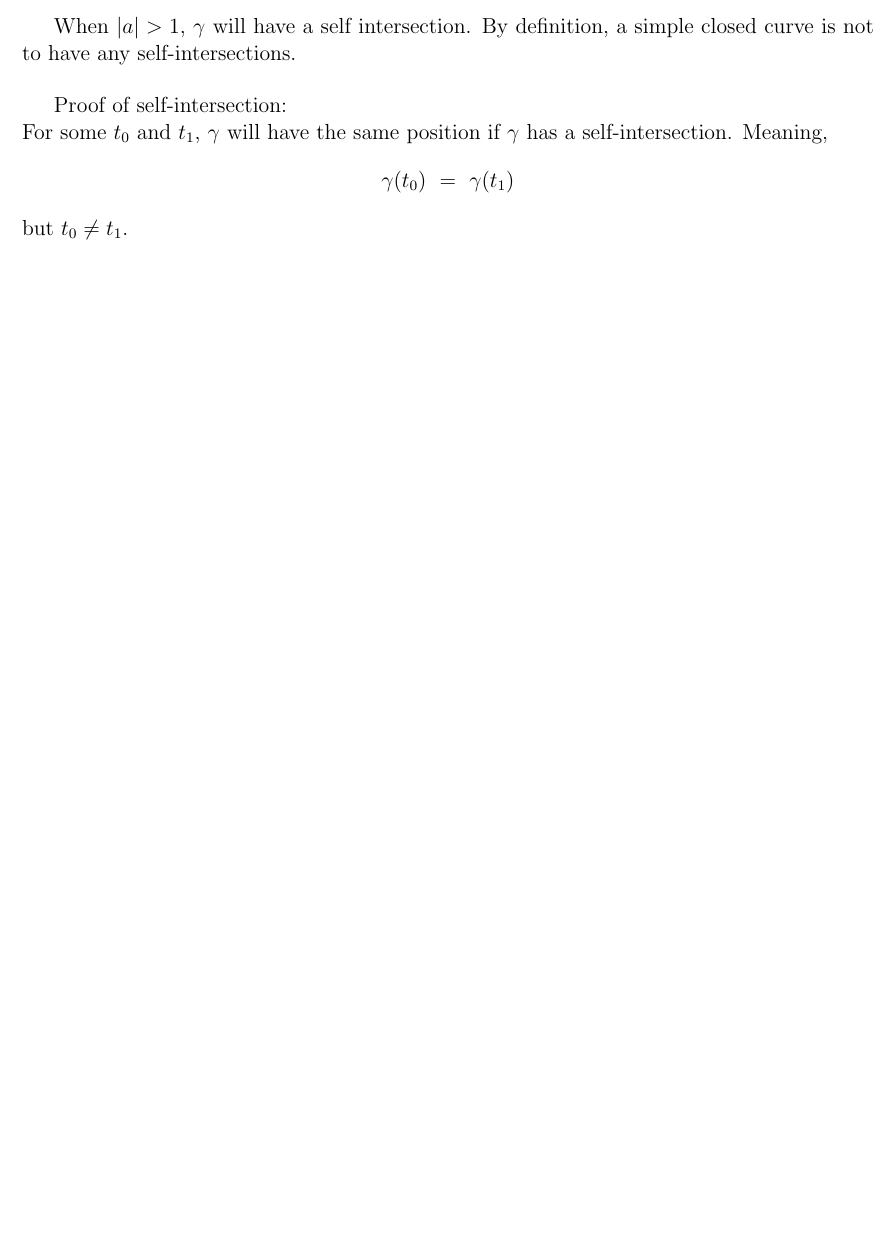
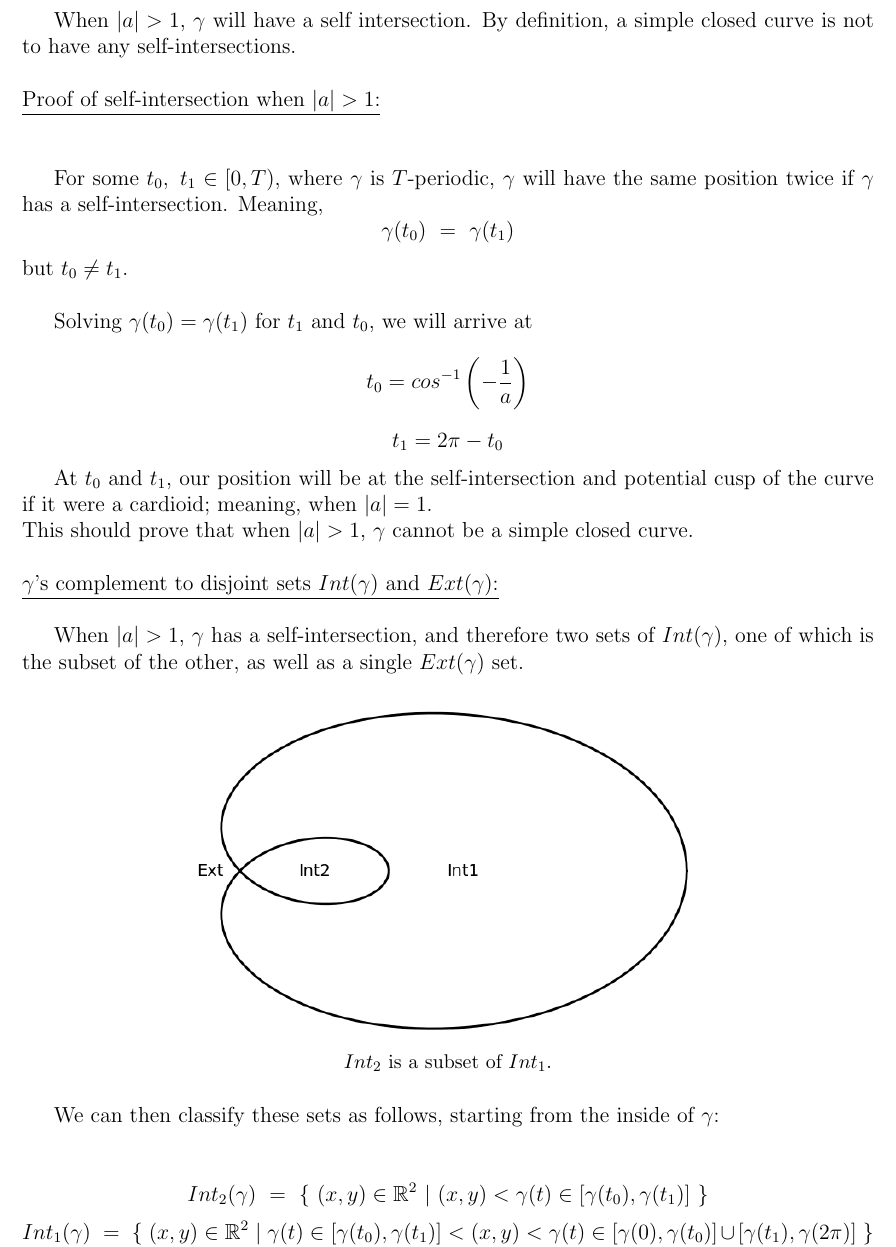
Before and after one commit to mattConn/differential-geometry-exercises, a LaTeX document (src/3-1-1.tex): part of the page before the commit and part of page 2 of 2 after it, cut so that both start at the same text, the shorter picture padded with empty space. Compiled offline with pdfLaTeX.

Commit message:
writing on interior and exterior

```diff
--- a/src/3-1-1.tex
+++ b/src/3-1-1.tex
@@ -52,11 +52,45 @@ What happens if $a = \pm1$?
 When $|a|>1$, $\gamma$ will have a self intersection. By definition, a simple closed curve is not to have any self-intersections.\\
 
-Proof of self-intersection:\\
-For some $t_0$ and $t_1$, $\gamma$ will have the same position if $\gamma$ has a self-intersection. Meaning,
+\noindent
+\underline{Proof of self-intersection when $|a|>1$:}\\\\
+\indent
+
+For some $t_0, \ t_1 \in [0,T)$, where $\gamma$ is $T$-periodic, $\gamma$ will have the same position twice if $\gamma$ has a self-intersection. Meaning,
 $$
 \gamma(t_0) \ = \ \gamma(t_1)
 $$
-but $t_0 \neq t_1$.
+but $t_0 \neq t_1$.\\
 
+Solving $\gamma(t_0) = \gamma(t_1)$  for $t_1$ and $t_0$, we will arrive at
+$$
+t_0 = cos^{-1}\left(-\frac{1}{a}\right)
+$$
+$$
+t_1 = 2\pi - t_0
+$$
+
+At $t_0$ and $t_1$, our position will be at the self-intersection and potential cusp of the curve if it were a cardioid; meaning, when $|a| = 1$.\\
+This should prove that when $|a|>1$, $\gamma$ cannot be a simple closed curve.\\
+
+\noindent
+\underline{$\gamma$'s complement to disjoint sets $Int(\gamma)$ and $Ext(\gamma)$:}\\\\
+\indent
+When $|a|>1$, $\gamma$ has a self-intersection, and therefore two sets of $Int(\gamma)$, one of which is the subset of the other, as well as a single $Ext(\gamma)$ set.
+
+\begin{figure}[h!]
+  \centering
+      \begin{subfigure}[b]{0.6\linewidth}
+    \includegraphics[width=\linewidth]{./assets/3-1-1/limacon-int-ext.png}
+    \caption*{$Int_2$ is a subset of $Int_1$.}
+  \end{subfigure}
+  \end{figure}
+
+  We can then classify these sets as follows, starting from the inside of $\gamma$:\\\\
+  $$
+  Int_2(\gamma) \ = \ \lbrace  \ (x,y) \in \mathbb{R}^2 \ \vert \ (x,y) < \gamma(t) \in [\gamma(t_0),\gamma(t_1)] \ \rbrace
+  $$
+ $$
+  Int_1(\gamma) \ = \ \lbrace  \ (x,y) \in \mathbb{R}^2 \ \vert \ \gamma(t) \in [\gamma(t_0),\gamma(t_1)]<  (x,y) < \gamma(t) \in [\gamma(0),\gamma(t_0)] \cup [\gamma(t_1),\gamma(2\pi)] \ \rbrace
+  $$
 \end{document}
 This is never printed
```
Also changed, not shown: src/3-1-1.pdf, src/assets/3-1-1/limacon-int-ext.png (added), src/assets/3-1-1/limacon-self-intersection.png (added), src/3-1-1.tex (2 more changed lines), 1 other file.
